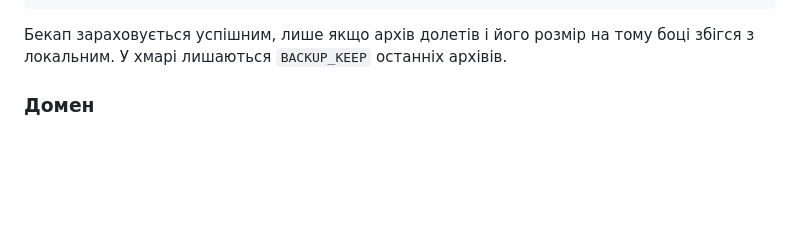
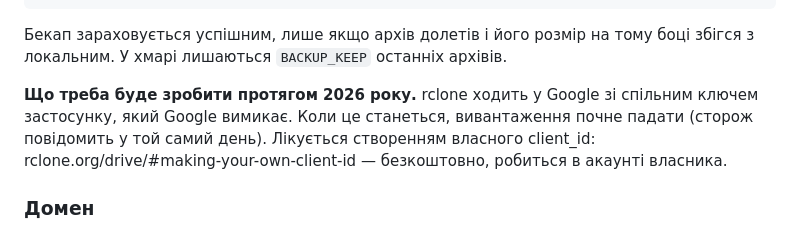
Before and after one commit to Vasia228-web/Monitoring-CRM, a Markdown page: DEPLOY.md, the part around the change. Rendered like a GitHub page; blank space fills up the shorter version.

```diff
--- a/DEPLOY.md
+++ b/DEPLOY.md
@@ -52,6 +52,12 @@ BACKUP_TELEGRAM=0
 
 Бекап зараховується успішним, лише якщо архів долетів і його розмір на тому
 боці збігся з локальним. У хмарі лишаються `BACKUP_KEEP` останніх архівів.
+
+**Що треба буде зробити протягом 2026 року.** rclone ходить у Google зі спільним
+ключем застосунку, який Google вимикає. Коли це станеться, вивантаження почне
+падати (сторож повідомить у той самий день). Лікується створенням власного
+client_id: rclone.org/drive/#making-your-own-client-id — безкоштовно, робиться
+в акаунті власника.
 
 ### Домен
 
```
Also changed, not shown: implementation-notes.md (+21 -0 lines).
